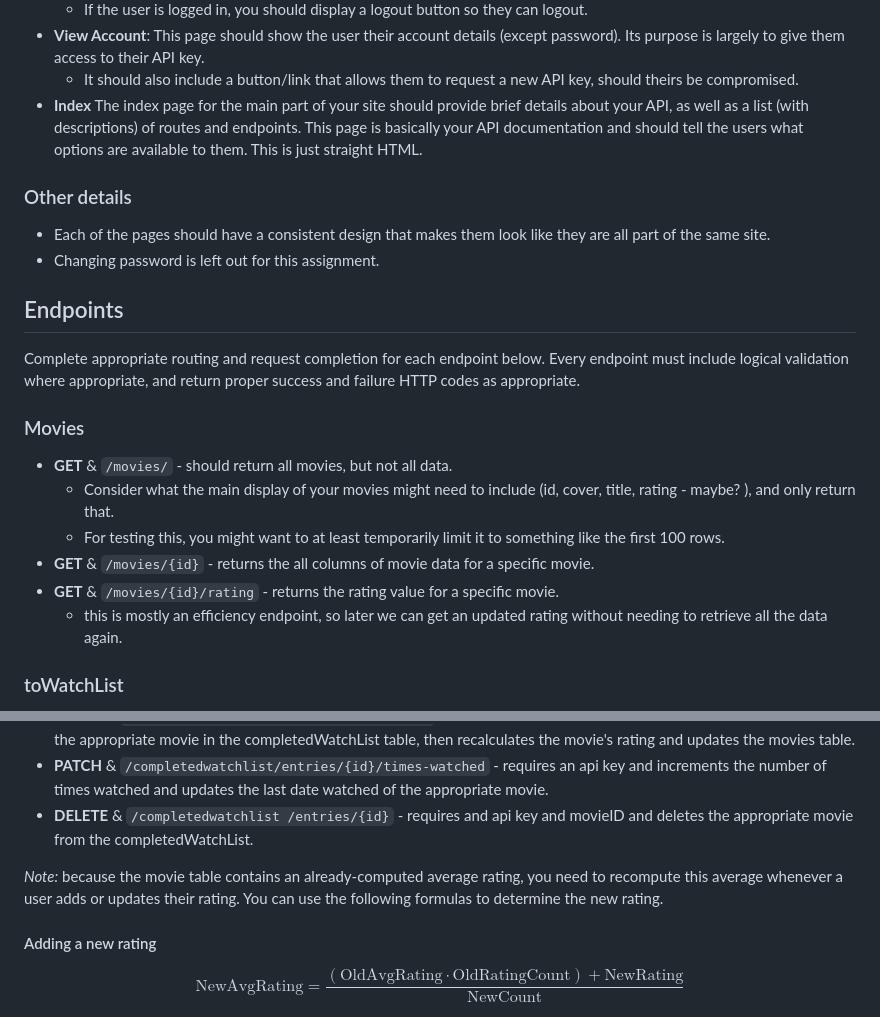
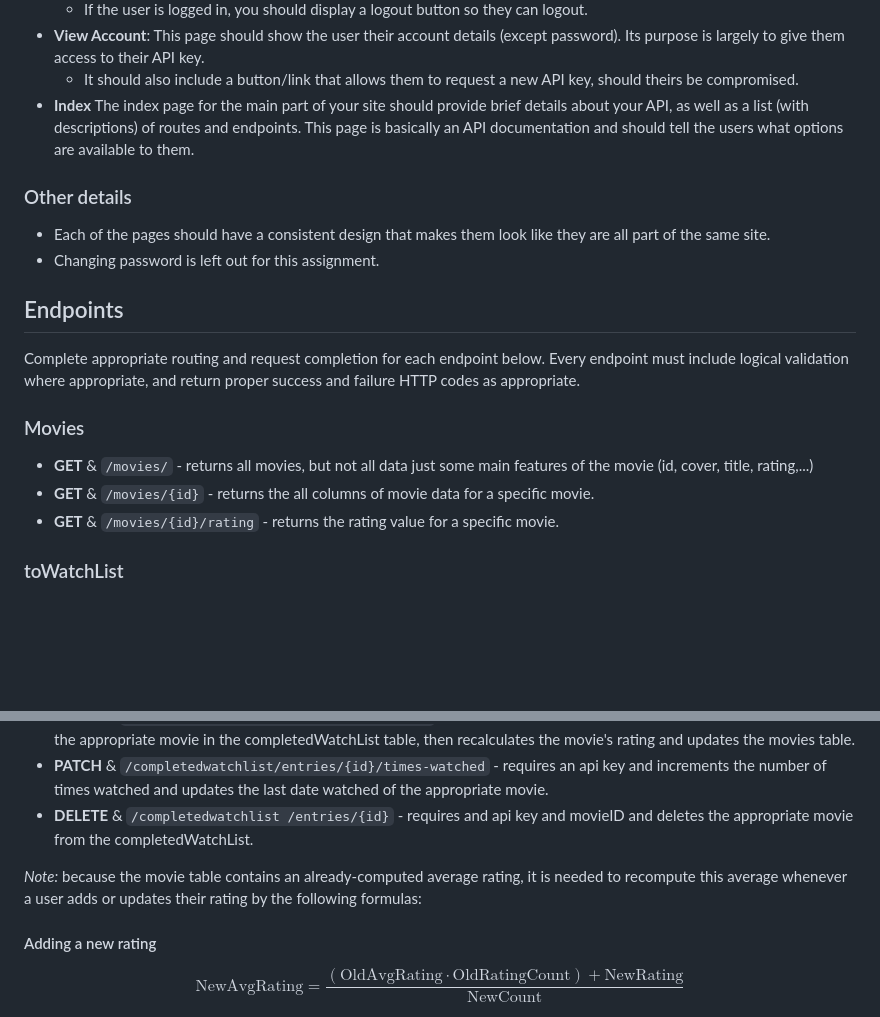
Before and after one commit to tlinhh10102003/MovieLand-Site, a Markdown page: README.md, 2 parts joined by grey strips. GitHub-like rendering; blank space fills up the shorter version.

Commit message:
Update README.md (3)

```diff
--- a/README.md
+++ b/README.md
@@ -18,7 +18,7 @@ Required pages for this assignment:
   - If the user is logged in, you should display a logout button so they can logout.
 - **View Account**: This page should show the user their account details (except password). Its purpose is largely to give them access to their API key.
   - It should also include a button/link that allows them to request a new API key, should theirs be compromised.
-- **Index** The index page for the main part of your site should provide brief details about your API, as well as a list (with descriptions) of routes and endpoints. This page is basically your API documentation and should tell the users what options are available to them. This is just straight HTML.
+- **Index** The index page for the main part of your site should provide brief details about your API, as well as a list (with descriptions) of routes and endpoints. This page is basically an API documentation and should tell the users what options are available to them.
 
 ### Other details
 
@@ -31,12 +31,9 @@ Complete appropriate routing and request completion for each endpoint below. Eve
 
 ### Movies
 
-- **GET** & `/movies/` - should return all movies, but not all data.
-  - Consider what the main display of your movies might need to include (id, cover, title, rating - maybe? ), and only return that.
-  - For testing this, you might want to at least temporarily limit it to something like the first 100 rows.
+- **GET** & `/movies/` - returns all movies, but not all data just some main features of the movie (id, cover, title, rating,...)
 - **GET** & `/movies/{id}` - returns the all columns of movie data for a specific movie.
 - **GET** & `/movies/{id}/rating` - returns the rating value for a specific movie.
-  - this is mostly an efficiency endpoint, so later we can get an updated rating without needing to retrieve all the data again.
 
 ### toWatchList
 
@@ -56,7 +53,7 @@ Complete appropriate routing and request completion for each endpoint below. Eve
 - **PATCH** & `/completedwatchlist/entries/{id}/times-watched` - requires an api key and increments the number of times watched and updates the last date watched of the appropriate movie.
 - **DELETE** & `/completedwatchlist /entries/{id}` - requires and api key and movieID and deletes the appropriate movie from the completedWatchList.
 
-_Note:_ because the movie table contains an already-computed average rating, you need to recompute this average whenever a user adds or updates their rating. You can use the following formulas to determine the new rating.
+_Note:_ because the movie table contains an already-computed average rating, it is needed to recompute this average whenever a user adds or updates their rating by the following formulas:
 
 #### Adding a new rating
 
```
Also changed, not shown: other parts of README.md (+60 -0 lines).
